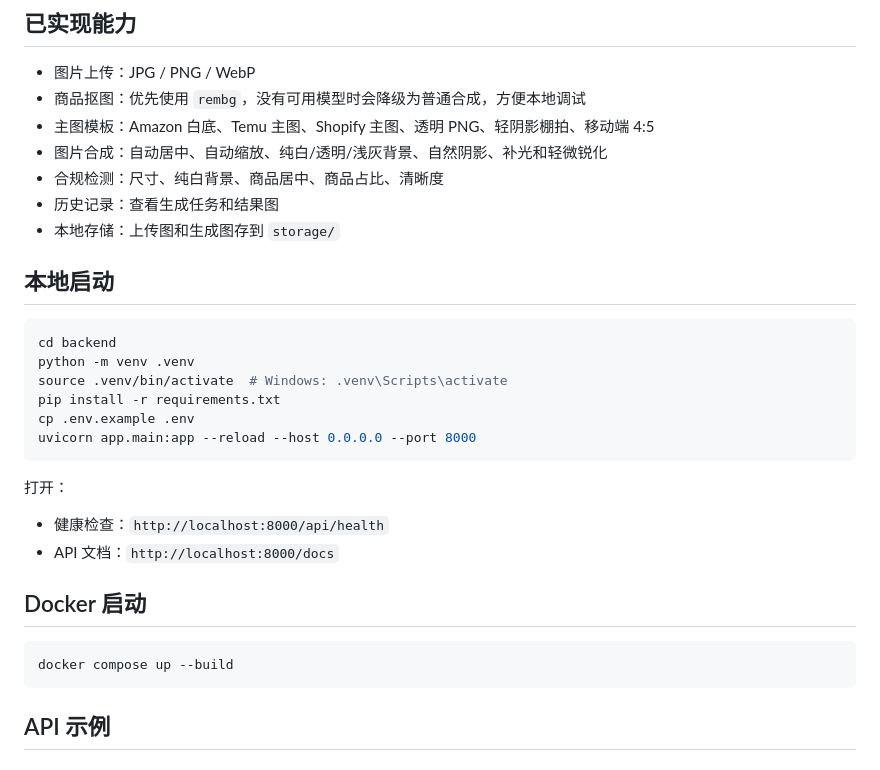
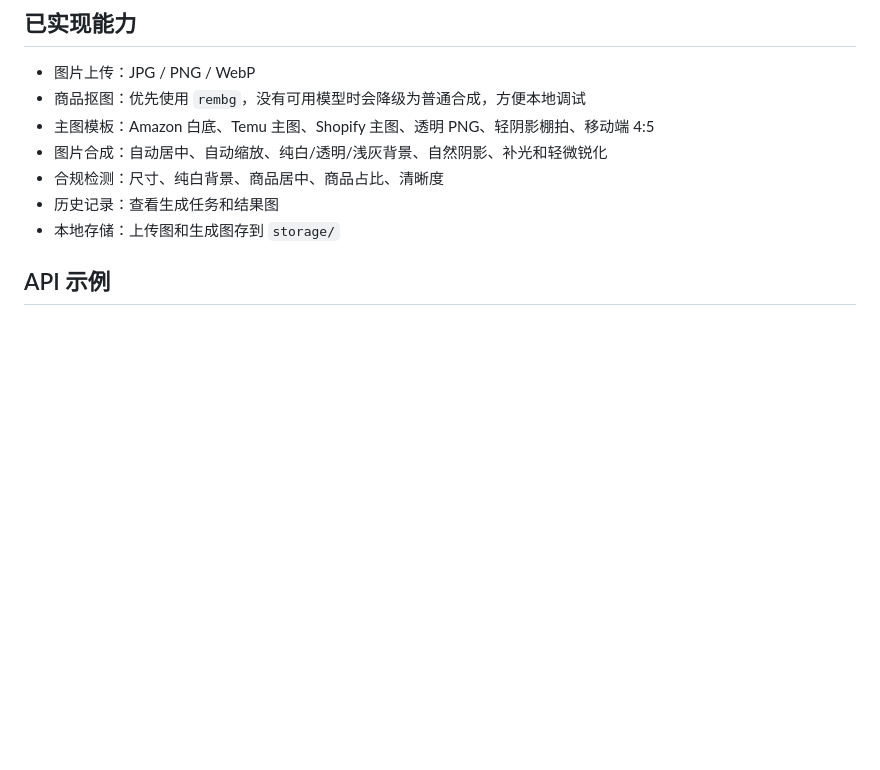
Before and after one commit to 1264585648/image-web, a Markdown page: README.md, the part around one of its changes. Drawn GitHub-style; blank space fills up the shorter version.

````diff
--- a/README.md
+++ b/README.md
@@ -60,28 +97,6 @@ AI 商品主图工厂后端 MVP。当前版本聚焦「普通商品照片 →
 - 合规检测：尺寸、纯白背景、商品居中、商品占比、清晰度
 - 历史记录：查看生成任务和结果图
 - 本地存储：上传图和生成图存到 `storage/`
-
-## 本地启动
-
-```bash
-cd backend
-python -m venv .venv
-source .venv/bin/activate  # Windows: .venv\Scripts\activate
-pip install -r requirements.txt
-cp .env.example .env
-uvicorn app.main:app --reload --host 0.0.0.0 --port 8000
-```
-
-打开：
-
-- 健康检查：`http://localhost:8000/api/health`
-- API 文档：`http://localhost:8000/docs`
-
-## Docker 启动
-
-```bash
-docker compose up --build
-```
 
 ## API 示例
 
````
Also changed, not shown: other parts of README.md (+53 -18 lines).
